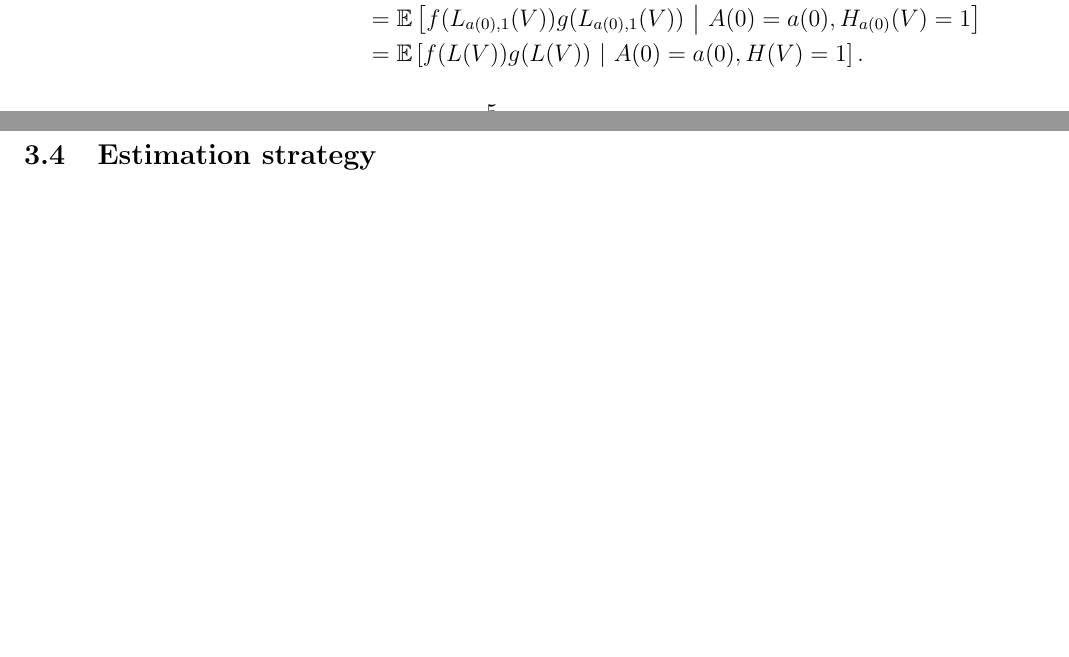
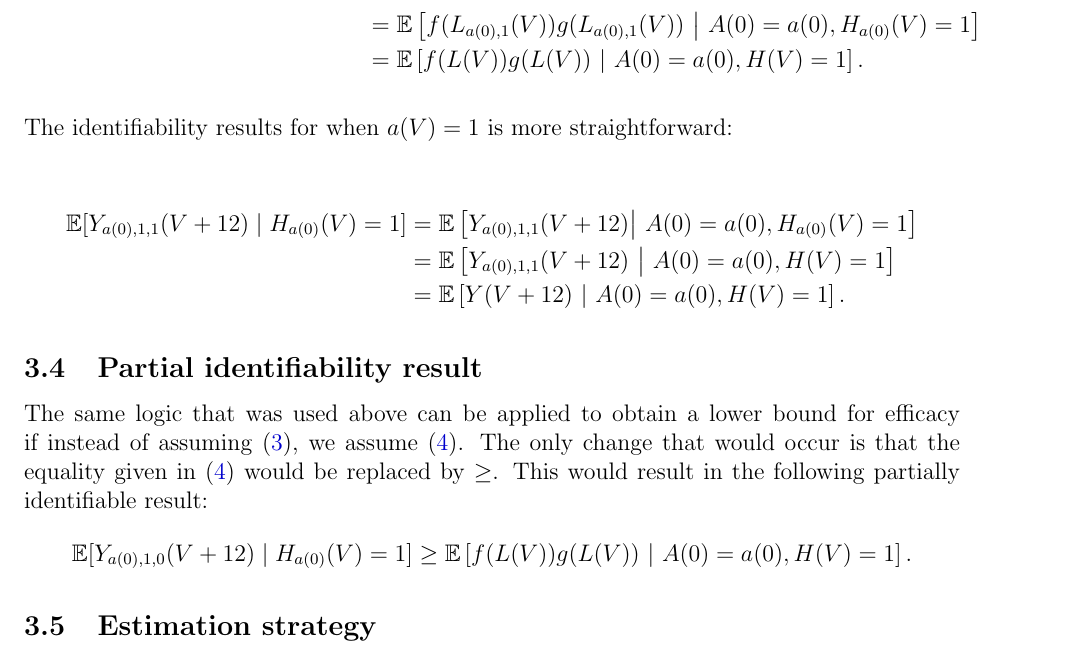
Before and after one commit to Shmelder/Post-Aspire-DAP, a LaTeX document (main.tex): two parts of pages 5 and 6 of 7 before the commit and part of page 6 of 7 after it, the two joined at a grey line, cut so that both start at the same text, the shorter picture padded with empty space. Compiled offline with pdfLaTeX.

Commit message:
Added identifiability resultes

```diff
--- a/main.tex
+++ b/main.tex
@@ -291 +290,2 @@ Fix $\ell$ in the support of $\nu$. We have that
+    &= \frac{\E[Y_{a(0),1,0}(\Hopen+12) \mid H_{a(0)}(\Hopen)=1,  L_{a(0),1}(\Hopen)=\ell]}{\E[Y_{a(0),1,1}(\Hopen+12) \mid H_{a(0)}(\Hopen)=1,  L_{a(0),1}(\Hopen)=\ell]} \E[Y_{a(0),1,1}(\Hopen+12) \mid H_{a(0)}(\Hopen)=1,  L_{a(0),1}(\Hopen)=\ell] \nonumber \\
     \intertext{As $H_{a(0)}(V)=1$ implies that $Y_{a(0)}(V)=0$, we can add $Y_{a(0)}(V)=0$ to the event being conditioned on in the expectations that appear in the ratio above. Hence, the display continues as}
@@ -309,3 +310,17 @@ This concludes our analysis of the inner expectation in \eqref{eq:psia0}. Pluggi
+The identifiability results for when $a(\Hopen) = 1$ is more straightforward:
+
+\begin{align*}
+    \cE[Y_{a(0),1,1}(\Hopen+12)\mid H_{a(0)}(\Hopen)=1]&= \cE\left[Y_{a(0),1,1}(\Hopen+12) \middle|\  A(0)=a(0),H_{a(0)}(\Hopen)=1\right] \\
+    &= \cE\left[Y_{a(0),1,1}(\Hopen+12)\ \middle|\  A(0)=a(0),H(\Hopen)=1\right]\\
+    &= \cE\left[Y(\Hopen+12)\ \middle|\  A(0)=a(0),H(\Hopen)=1\right].
+\end{align*}
+
+\subsection{Partial identifiability result}
+The same logic that was used above can be applied to obtain a lower bound for efficacy if instead of assuming \eqref{eq:bridging assumption}, we assume \eqref{eq:bridging assumption bound}.  The only change that would occur is that the equality given in \eqref{eq:bridging assumption bound} would be replaced by $\geq$.  This would result in the following partially identifiable result:
+\begin{align*}
+    \cE[Y_{a(0),1,0}(\Hopen+12)\mid H_{a(0)}(\Hopen)=1]& \geq \cE\left[f(L(\Hopen)) g(L(\Hopen))\ \middle|\  A(0)=a(0),H(\Hopen)=1\right].
+\end{align*}
+
 
 % \subsection{$\clubsuit$ OLD $\clubsuit$ Identifiability result}
 % % \begin{align*}
```
Also changed, not shown: main.pdf (added), main.tex (24 more changed lines), 6 other files.
